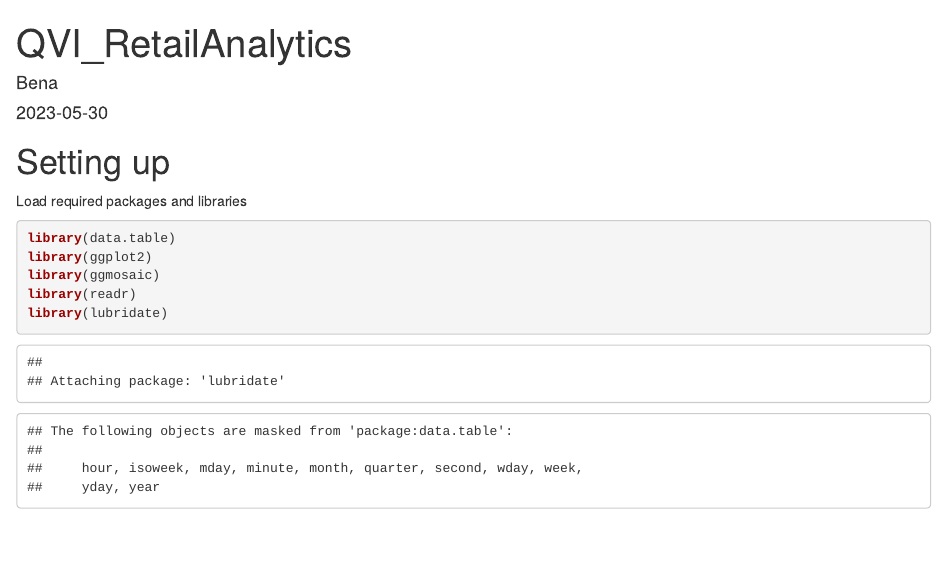
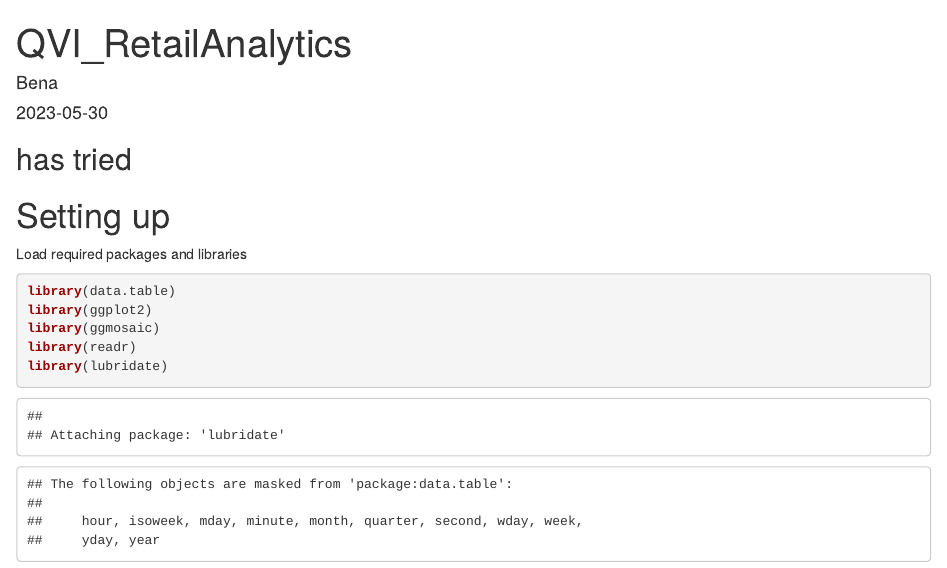
Before and after one commit to Benazir023/QVI_customer_analytics, an R Markdown document (QVI_RetailAnalytics.Rmd): the page in a window 1100 px wide, from its top. Rendered offline with R 4.5, knitr and Pandoc, with nearby package versions; some code elsewhere in the file could not run offline.

Commit message:
Update QVI_RetailAnalytics.Rmd

```diff
--- a/QVI_RetailAnalytics.Rmd
+++ b/QVI_RetailAnalytics.Rmd
@@ -5,6 +5,7 @@ date: "`r Sys.Date()`"
 output: html_document
 ---
 
+## has tried
 # Setting up
 Load required packages and libraries
 
```
